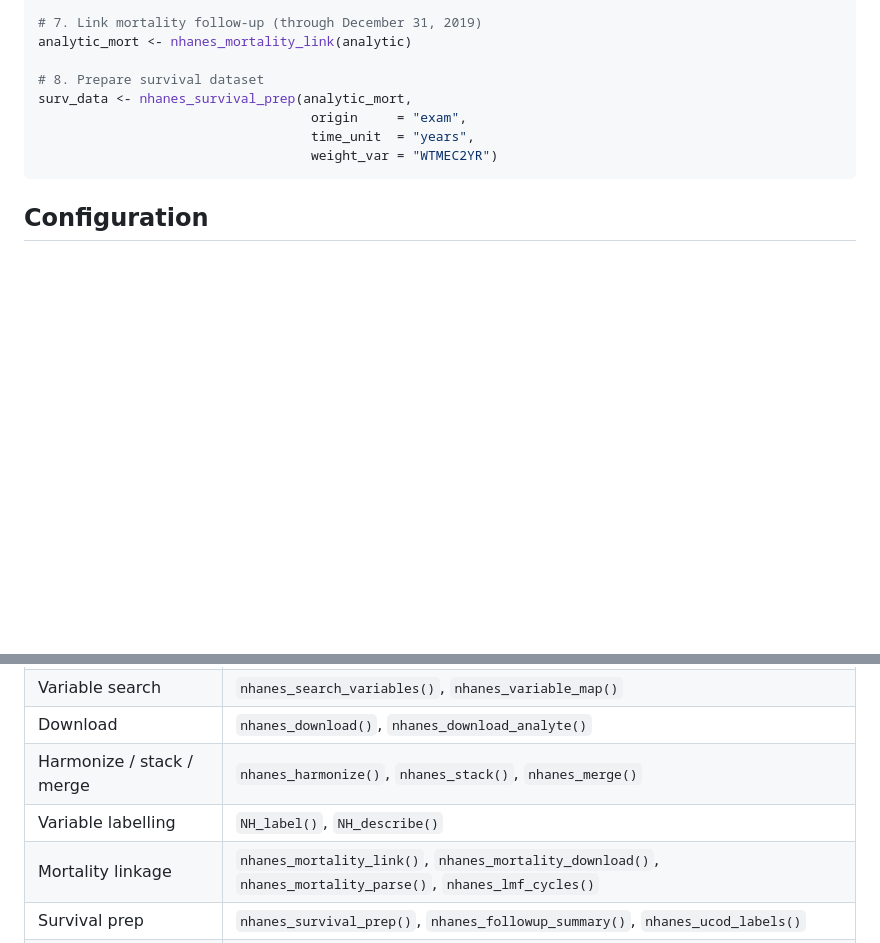
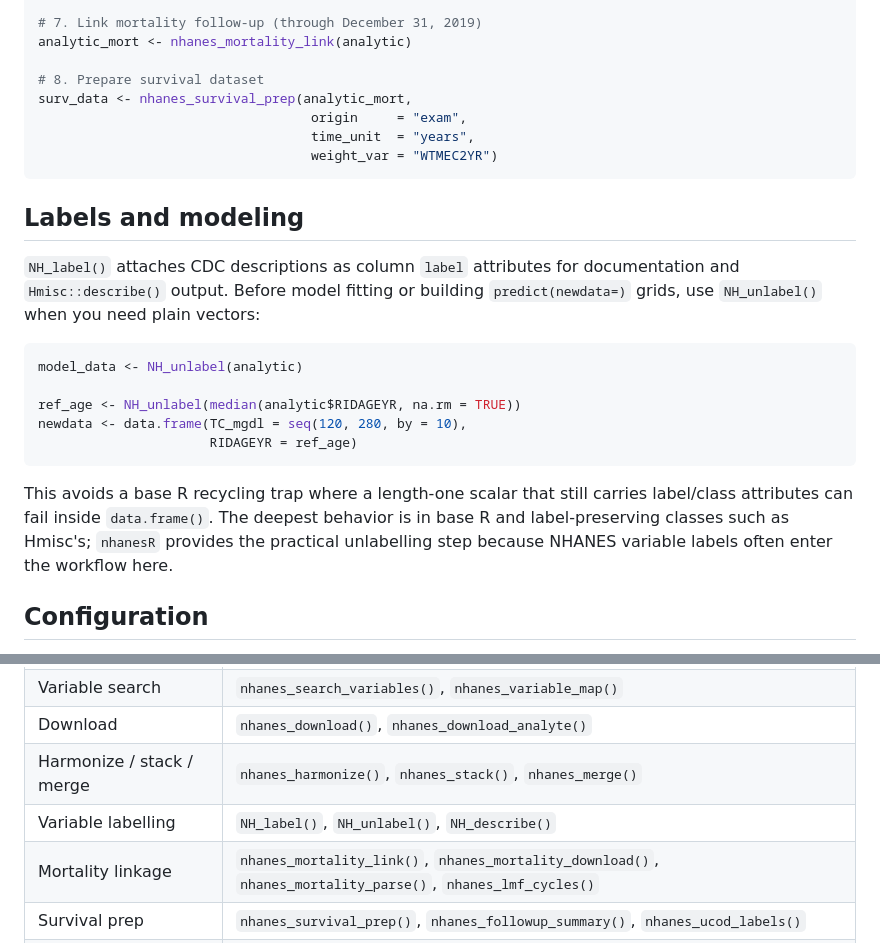
Before and after one commit to dwinsemius/nhanesR, a Markdown page: README.md, 2 parts joined by grey strips. Rendered like a GitHub page; blank space fills up the shorter version.

Commit message:
Update README.md for label stripping helper

````diff
--- a/README.md
+++ b/README.md
@@ -73,6 +73,26 @@ surv_data <- nhanes_survival_prep(analytic_mort,
                                    weight_var = "WTMEC2YR")
 ```
 
+## Labels and modeling
+
+`NH_label()` attaches CDC descriptions as column `label` attributes for
+documentation and `Hmisc::describe()` output. Before model fitting or building
+`predict(newdata=)` grids, use `NH_unlabel()` when you need plain vectors:
+
+```r
+model_data <- NH_unlabel(analytic)
+
+ref_age <- NH_unlabel(median(analytic$RIDAGEYR, na.rm = TRUE))
+newdata <- data.frame(TC_mgdl = seq(120, 280, by = 10),
+                      RIDAGEYR = ref_age)
+```
+
+This avoids a base R recycling trap where a length-one scalar that still
+carries label/class attributes can fail inside `data.frame()`. The deepest
+behavior is in base R and label-preserving classes such as Hmisc's; `nhanesR`
+provides the practical unlabelling step because NHANES variable labels often
+enter the workflow here.
+
 ## Configuration
 
 Downloaded files are cached locally. Three options control behavior — set
@@ -114,7 +134,7 @@ vignette("nhanes-mortality-workflow", package = "nhanesR")
 | Variable search | `nhanes_search_variables()`, `nhanes_variable_map()` |
 | Download | `nhanes_download()`, `nhanes_download_analyte()` |
 | Harmonize / stack / merge | `nhanes_harmonize()`, `nhanes_stack()`, `nhanes_merge()` |
-| Variable labelling | `NH_label()`, `NH_describe()` |
+| Variable labelling | `NH_label()`, `NH_unlabel()`, `NH_describe()` |
 | Mortality linkage | `nhanes_mortality_link()`, `nhanes_mortality_download()`, `nhanes_mortality_parse()`, `nhanes_lmf_cycles()` |
 | Survival prep | `nhanes_survival_prep()`, `nhanes_followup_summary()`, `nhanes_ucod_labels()` |
 | Survey-weighted Cox | `svycph_fuse()`, `weighted_basehaz()`, `svycph_set_basehaz()` |
````
